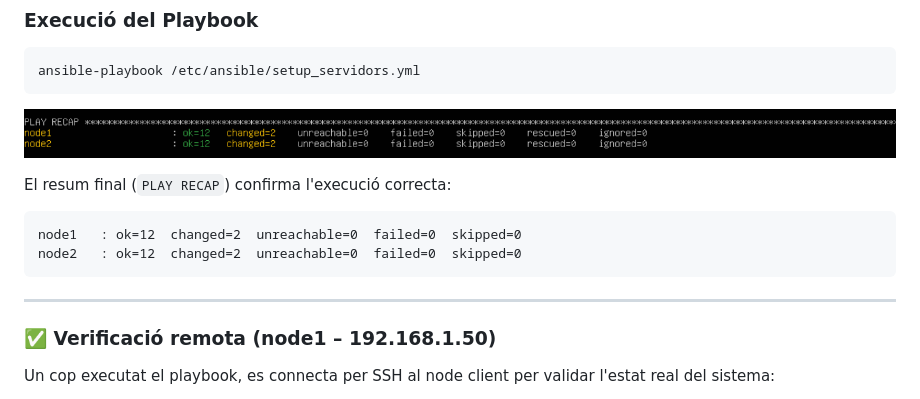
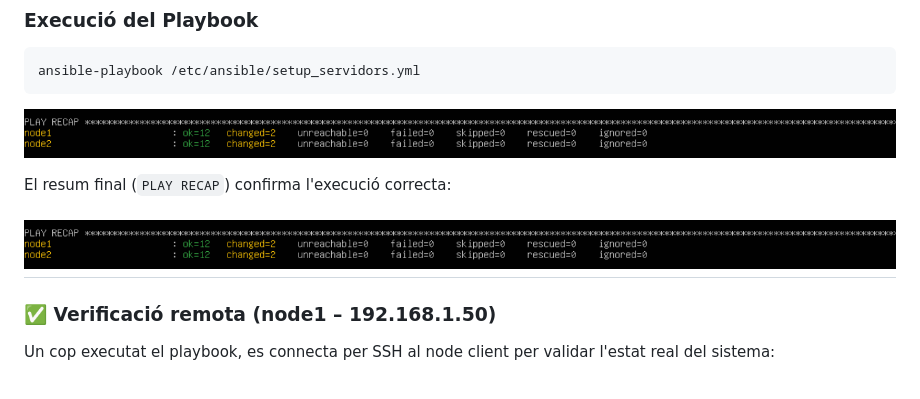
Before and after one commit to yousseffouad12/Projecte-Intermodular-ASIX-IYA, a Markdown page: ANSIBLE/README.md, the part around the change. GitHub-like rendering.

````diff
--- a/ANSIBLE/README.md
+++ b/ANSIBLE/README.md
@@ -354,11 +354,7 @@ ansible-playbook /etc/ansible/setup_servidors.yml
 
 El resum final (`PLAY RECAP`) confirma l'execució correcta:
 
-```
-node1   : ok=12  changed=2  unreachable=0  failed=0  skipped=0
-node2   : ok=12  changed=2  unreachable=0  failed=0  skipped=0
-```
-
+![Captura](IMG/Screenshot_1.png)
 ---
 
 ### ✅ Verificació remota (node1 – 192.168.1.50)
````
